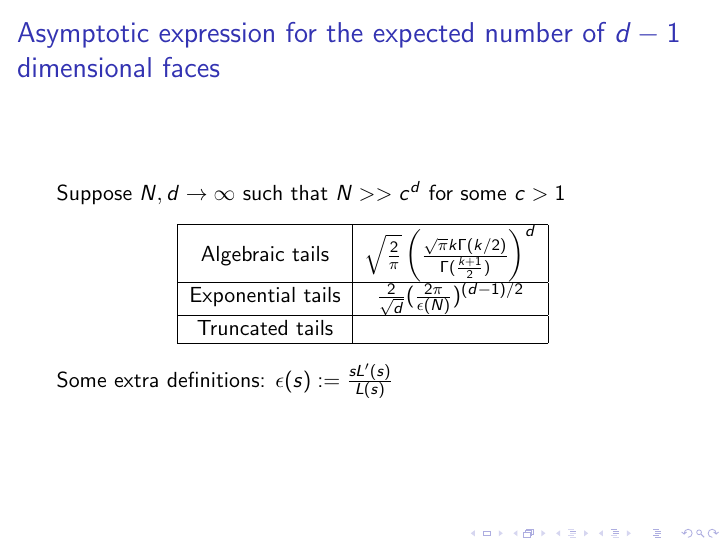
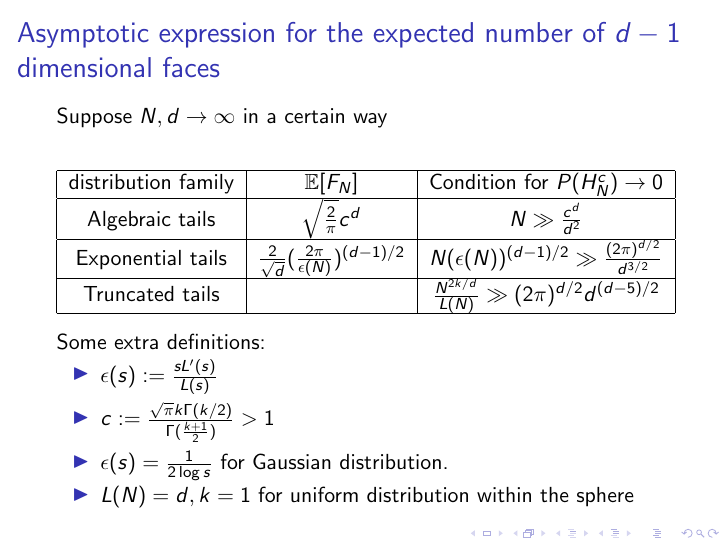
Before and after one commit to zhaofeng-shu33/research_info_related_notes, LaTeX slides (convex_hull/presentation.tex): page 7 of 15. Compiled offline with pdfLaTeX.

Commit message:
update presentation

```diff
--- a/convex_hull/presentation.tex
+++ b/convex_hull/presentation.tex
@@ -104,23 +104,32 @@ as $n\to\infty$
 \end{frame}
 \begin{frame}
     \frametitle{Asymptotic expression for the expected number of $d-1$ dimensional faces}
-    Suppose $N,d \to \infty$ such that $N>>c^d$ for some $c>1$
+    Suppose $N,d \to \infty$ in a certain way
     \begin{table}
-    \begin{tabular}{|c|c|}
+    \begin{tabular}{|c|c|c|}
+        \hline
+        distribution family & $\E[F_N]$ & Condition for $P(H_N^c) \to 0$ \\
         \hline
        Algebraic tails & $\sqrt{\frac{2}{\pi}}
-       \left(\frac{\sqrt{\pi}k\Gamma(k/2)}{\Gamma(\frac{k+1}{2})}\right)^d$\\
+       c^d$
+       & $N\gg \frac{c^d}{d^2}$ \\
        \hline
        Exponential tails & $\frac{2}{\sqrt{d}} (\frac{2\pi}{\epsilon(N)})^{(d-1)/2}$
-       \\
+       & $ N (\epsilon(N))^{(d-1)/2} \gg \frac{(2\pi)^{d/2}}{d^{3/2}}$ \\
        \hline
-       Truncated tails & \\
+       Truncated tails &
+       & $\frac{N^{2k/d}}{L(N)}
+       \gg (2\pi)^{d/2}d^{(d-5)/2}$\\
        \hline
     \end{tabular}
 \end{table}
 Some extra definitions:
-$\epsilon(s):=\frac{sL'(s)}{L(s)}$
-
+\begin{itemize}
+\item $\epsilon(s):=\frac{sL'(s)}{L(s)}$
+\item $c:=\frac{\sqrt{\pi}k\Gamma(k/2)}{\Gamma(\frac{k+1}{2})}>1$
+\item $\epsilon(s)=\frac{1}{2\log s}$ for Gaussian distribution.
+\item $L(N)=d,k=1$ for uniform distribution within the sphere
+\end{itemize}
 \end{frame}
 \begin{frame}
     \frametitle{
```
